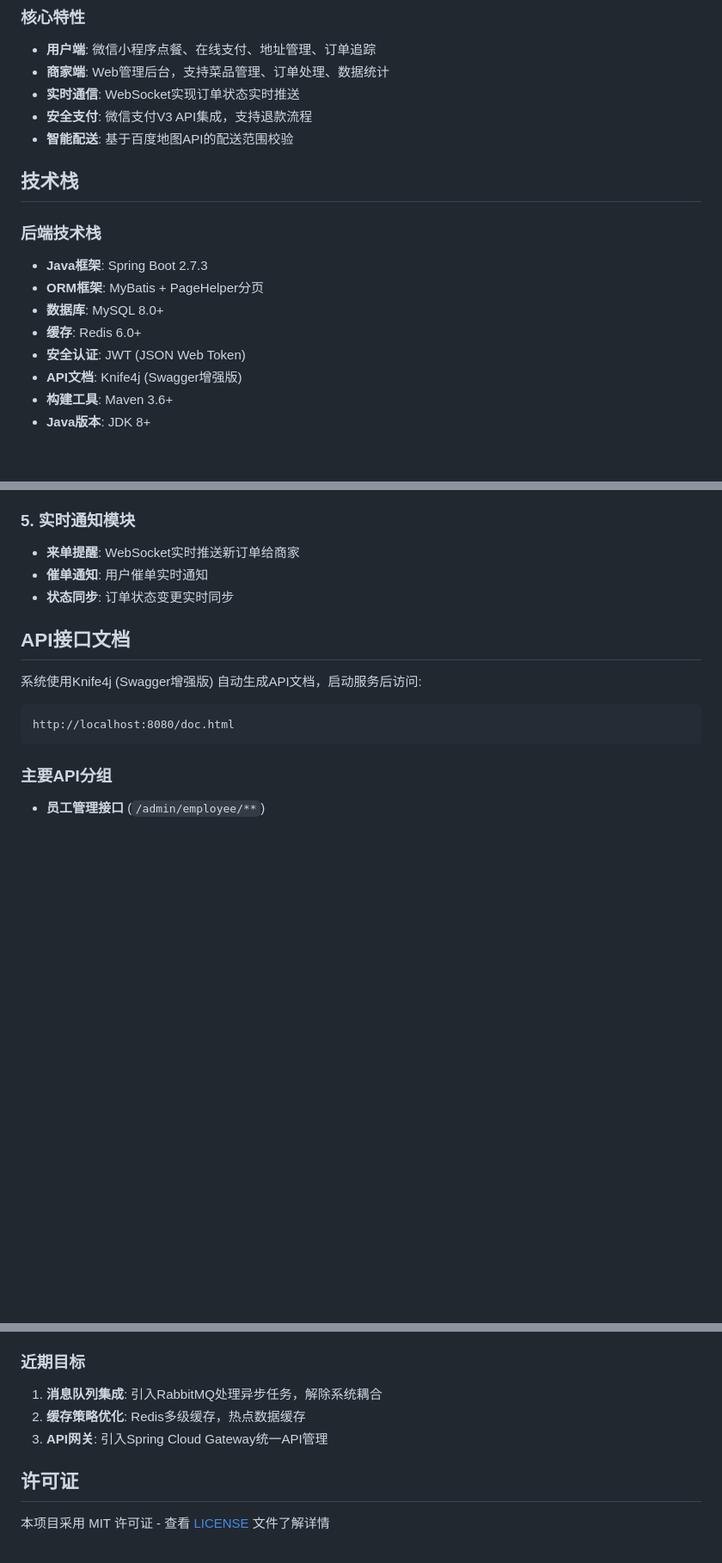
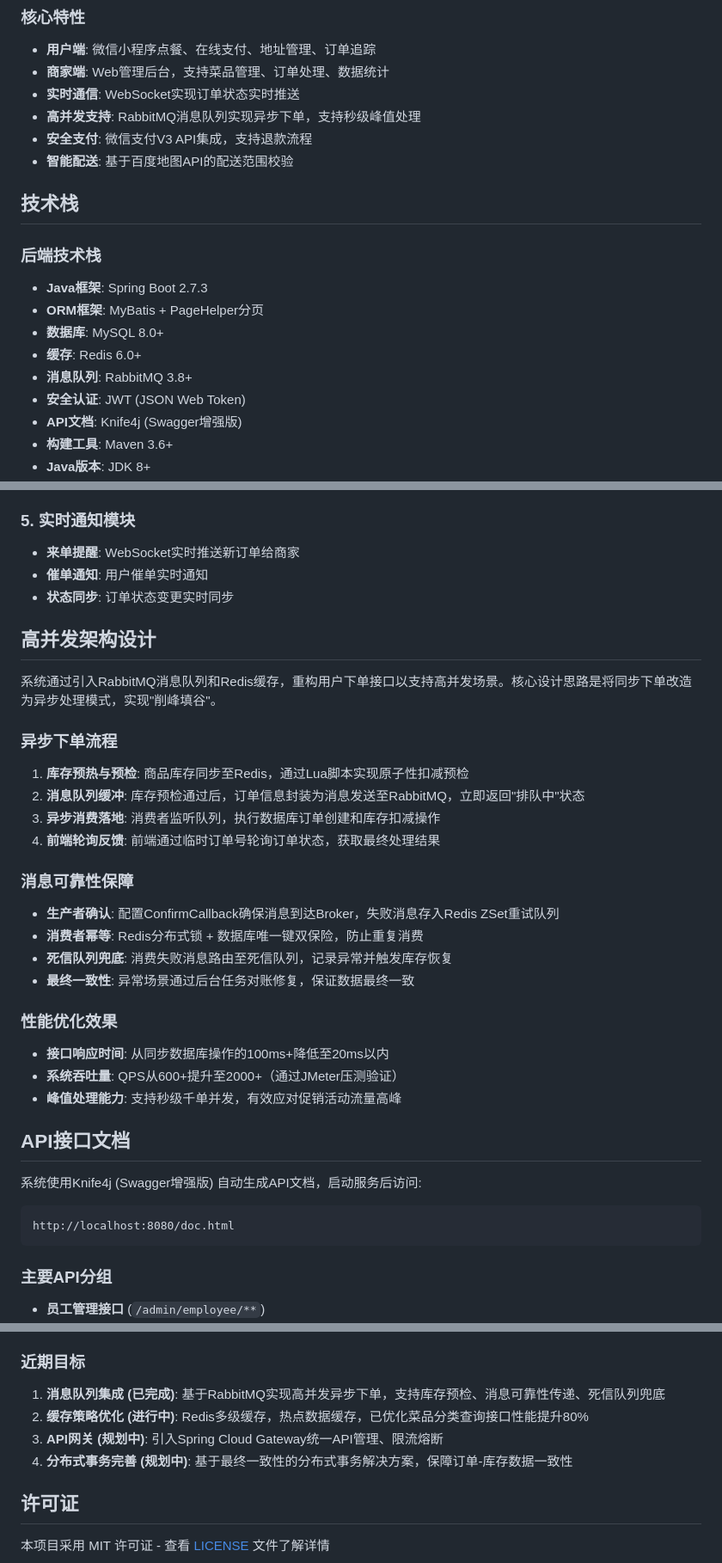
Before and after one commit to Lzh-hub-theo/sky-take-out, a Markdown page: README.md, 3 parts joined by grey strips. Shown at 86% size. Rendered like a GitHub page; blank space fills up the shorter version.

Commit message:
更新README文件

```diff
--- a/README.md
+++ b/README.md
@@ -8,6 +8,7 @@ Dash Foods 是一个完整的外卖点餐解决方案，基于现代化的技术
 - **用户端**: 微信小程序点餐、在线支付、地址管理、订单追踪
 - **商家端**: Web管理后台，支持菜品管理、订单处理、数据统计
 - **实时通信**: WebSocket实现订单状态实时推送
+- **高并发支持**: RabbitMQ消息队列实现异步下单，支持秒级峰值处理
 - **安全支付**: 微信支付V3 API集成，支持退款流程
 - **智能配送**: 基于百度地图API的配送范围校验
 
@@ -18,6 +19,7 @@ Dash Foods 是一个完整的外卖点餐解决方案，基于现代化的技术
 - **ORM框架**: MyBatis + PageHelper分页
 - **数据库**: MySQL 8.0+
 - **缓存**: Redis 6.0+
+- **消息队列**: RabbitMQ 3.8+
 - **安全认证**: JWT (JSON Web Token)
 - **API文档**: Knife4j (Swagger增强版)
 - **构建工具**: Maven 3.6+
@@ -193,6 +200,27 @@ java -jar target/sky-server-1.0-SNAPSHOT.jar
 - **来单提醒**: WebSocket实时推送新订单给商家
 - **催单通知**: 用户催单实时通知
 - **状态同步**: 订单状态变更实时同步
+
+## 高并发架构设计
+
+系统通过引入RabbitMQ消息队列和Redis缓存，重构用户下单接口以支持高并发场景。核心设计思路是将同步下单改造为异步处理模式，实现"削峰填谷"。
+
+### 异步下单流程
+1. **库存预热与预检**: 商品库存同步至Redis，通过Lua脚本实现原子性扣减预检
+2. **消息队列缓冲**: 库存预检通过后，订单信息封装为消息发送至RabbitMQ，立即返回"排队中"状态
+3. **异步消费落地**: 消费者监听队列，执行数据库订单创建和库存扣减操作
+4. **前端轮询反馈**: 前端通过临时订单号轮询订单状态，获取最终处理结果
+
+### 消息可靠性保障
+- **生产者确认**: 配置ConfirmCallback确保消息到达Broker，失败消息存入Redis ZSet重试队列
+- **消费者幂等**: Redis分布式锁 + 数据库唯一键双保险，防止重复消费
+- **死信队列兜底**: 消费失败消息路由至死信队列，记录异常并触发库存恢复
+- **最终一致性**: 异常场景通过后台任务对账修复，保证数据最终一致
+
+### 性能优化效果
+- **接口响应时间**: 从同步数据库操作的100ms+降低至20ms以内
+- **系统吞吐量**: QPS从600+提升至2000+（通过JMeter压测验证）
+- **峰值处理能力**: 支持秒级千单并发，有效应对促销活动流量高峰
 
 ## API接口文档
 
@@ -405,9 +433,10 @@ management:
 3. 检查网络连接
 
 ### 近期目标
-1. **消息队列集成**: 引入RabbitMQ处理异步任务，解除系统耦合
-2. **缓存策略优化**: Redis多级缓存，热点数据缓存
-3. **API网关**: 引入Spring Cloud Gateway统一API管理
+1. **消息队列集成 (已完成)**: 基于RabbitMQ实现高并发异步下单，支持库存预检、消息可靠性传递、死信队列兜底
+2. **缓存策略优化 (进行中)**: Redis多级缓存，热点数据缓存，已优化菜品分类查询接口性能提升80%
+3. **API网关 (规划中)**: 引入Spring Cloud Gateway统一API管理、限流熔断
+4. **分布式事务完善 (规划中)**: 基于最终一致性的分布式事务解决方案，保障订单-库存数据一致性
 
 ## 许可证
 
```
Also changed, not shown: other parts of README.md (+6 -1 lines).
